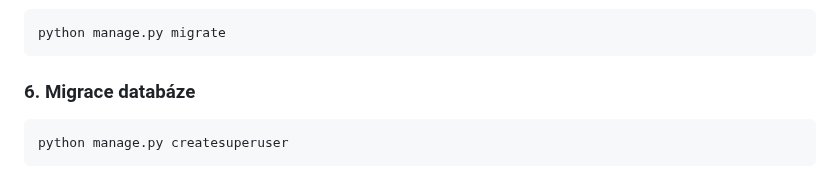
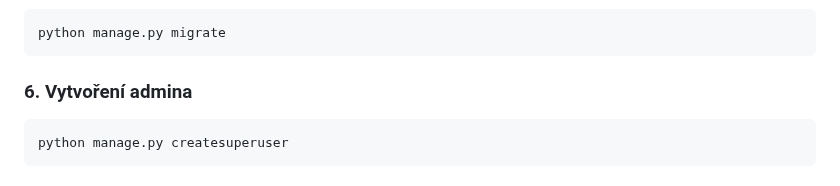
Before and after one commit to gyarab/enduroBuddy, a Markdown page: readme.md, the part around the change. Drawn GitHub-style.

````diff
--- a/readme.md
+++ b/readme.md
@@ -176,7 +176,7 @@ cd backend/
 python manage.py migrate
 ```
 
-### 6. Migrace databáze
+### 6. Vytvoření admina
 ```bash
 python manage.py createsuperuser
 ```
````
